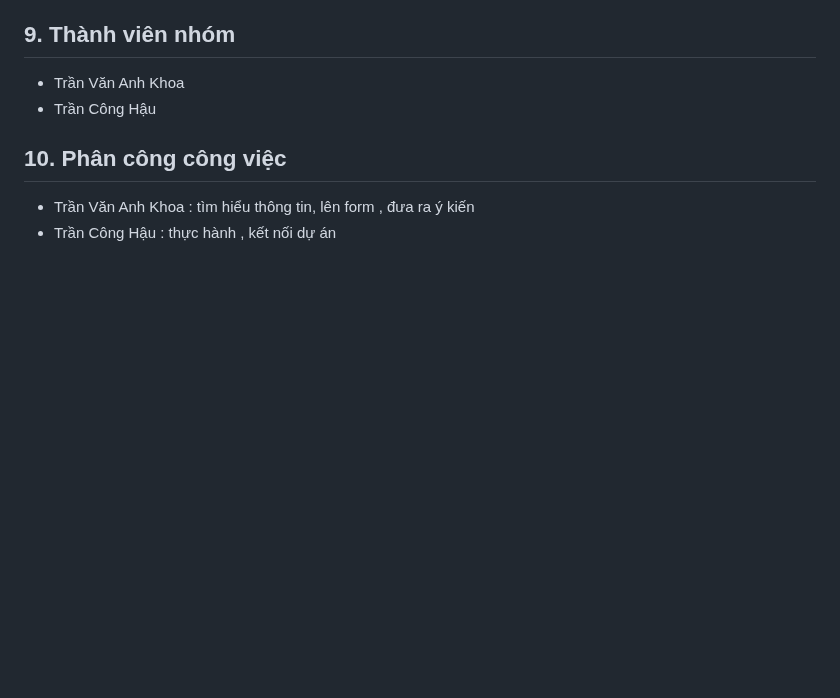
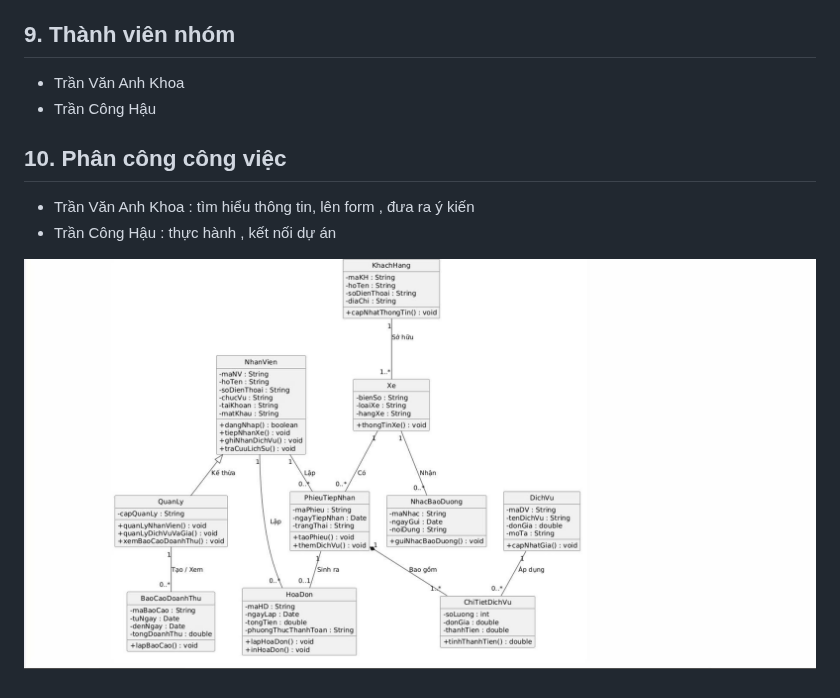
Before and after one commit to khoaah2807/OOAD-2026-15, a Markdown page: README.md/README.md, the part around the change. Rendered like a GitHub page; pictures changed too: README.md/image.png (added); blank space fills up the shorter version.

```diff
--- a/README.md/README.md
+++ b/README.md/README.md
@@ -74,3 +74,5 @@ Xây dựng ứng dụng cho phép người dùng:
 ## 10. Phân công công việc
 - Trần Văn Anh Khoa : tìm hiểu thông tin, lên form , đưa ra ý kiến
 - Trần Công Hậu : thực hành , kết nối dự án
+
+![alt text](image.png)
```
Also changed, not shown: 2 other files.
